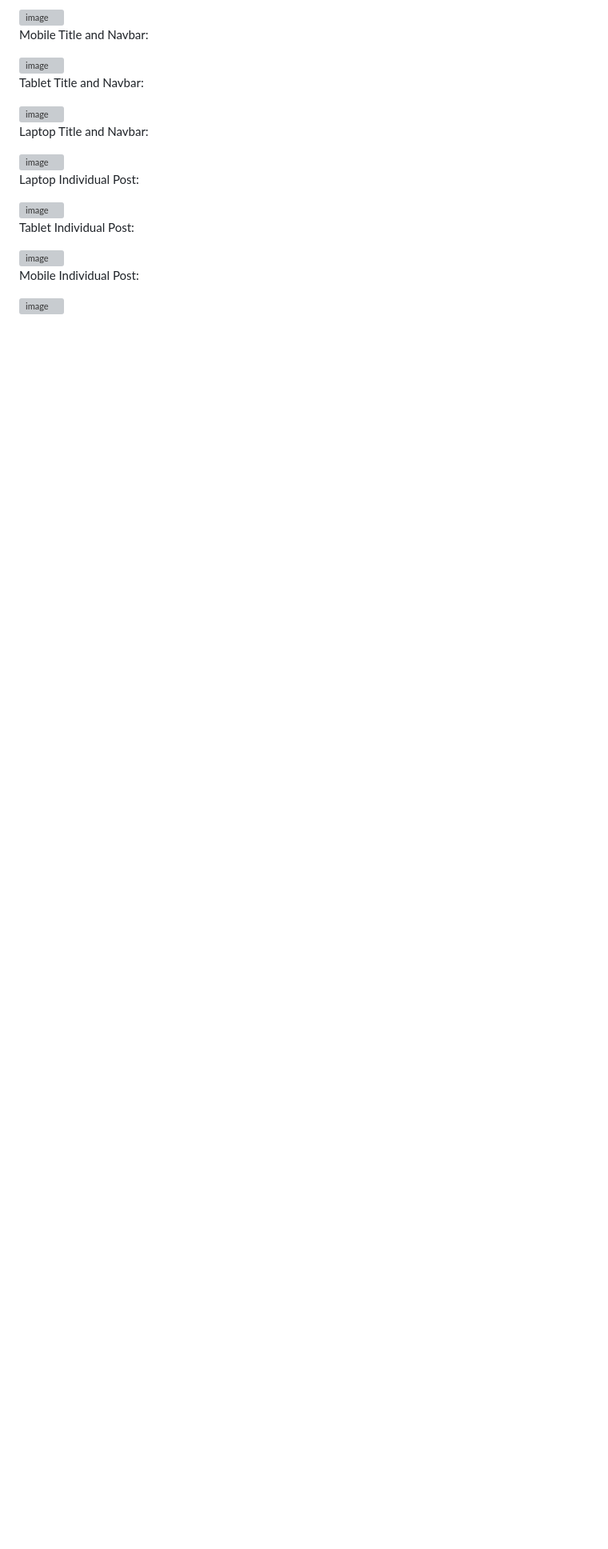
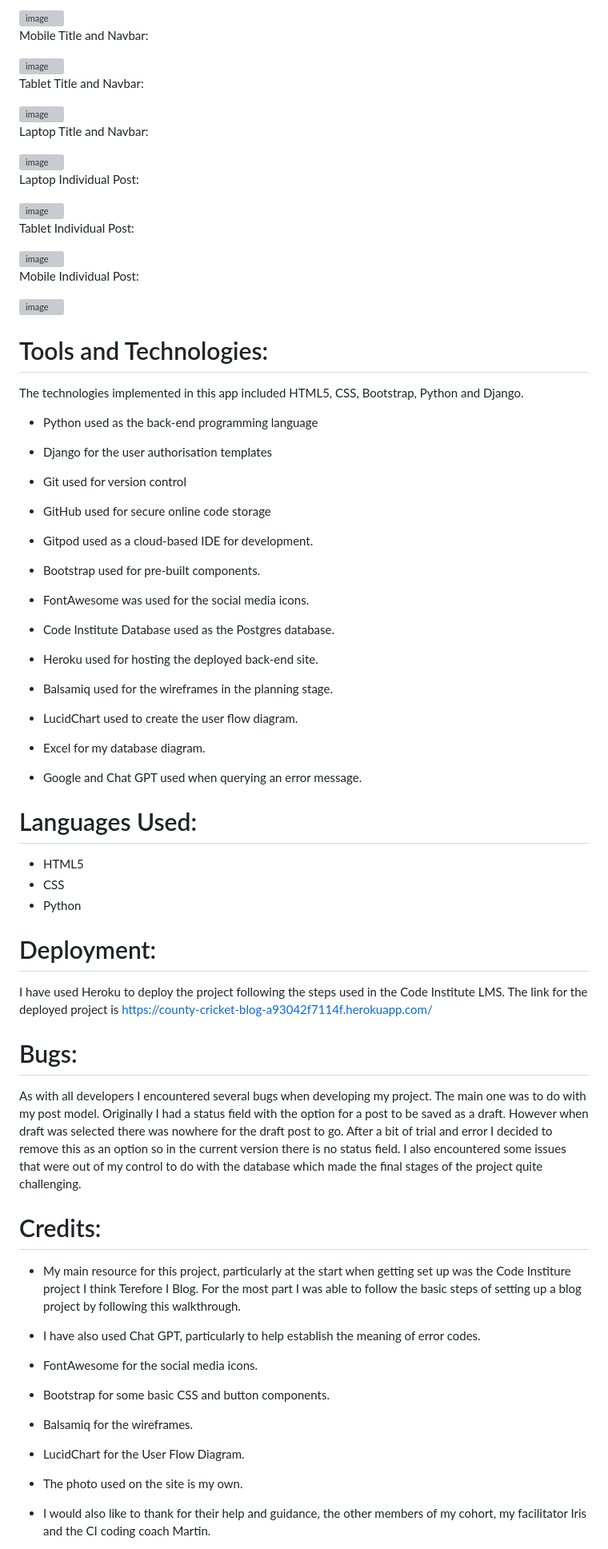
Before and after one commit to jambardev/County-Cricket-Tour-Blog, a Markdown page: README.md, the part around the change. Shown at 80% size. Drawn GitHub-style; blank space fills up the shorter version; grey boxes are pictures that could not be loaded.

```diff
--- a/README.md
+++ b/README.md
@@ -272,4 +272,52 @@ Mobile Individual Post:
 
 <img width="272" alt="image" src="https://github.com/user-attachments/assets/a9d1b320-99fe-4879-96a7-1a07c9242831">
 
-<br>
+# Tools and Technologies:
+
+The technologies implemented in this app included HTML5, CSS, Bootstrap, Python and Django.
+
+* Python used as the back-end programming language
+* Django for the user authorisation templates
+* Git used for version control
+* GitHub used for secure online code storage
+* Gitpod used as a cloud-based IDE for development.
+* Bootstrap used for pre-built components.
+* FontAwesome was used for the social media icons.
+* Code Institute Database used as the Postgres database.
+* Heroku used for hosting the deployed back-end site.
+* Balsamiq used for the wireframes in the planning stage.
+* LucidChart used to create the user flow diagram.
+* Excel for my database diagram.
+
+* Google and Chat GPT used when querying an error message.
+
+# Languages Used:
+* HTML5
+* CSS
+* Python
+
+# Deployment:
+
+I have used Heroku to deploy the project following the steps used in the Code Institute LMS. The link for the deployed project is https://county-cricket-blog-a93042f7114f.herokuapp.com/
+
+# Bugs:
+
+As with all developers I encountered several bugs when developing my project. The main one was to do with my post model. Originally I had a status field with the option for a post to be saved as a draft. However when draft was selected there was nowhere for the draft post to go. After a bit of trial and error I decided to remove this as an option so in the current version there is no status field. I also encountered some issues that were out of my control to do with the database which made the final stages of the project quite challenging.
+
+# Credits:
+
+* My main resource for this project, particularly at the start when getting set up was the Code Institure project I think Terefore I Blog. For the most part I was able to follow the basic steps of setting up a blog project by following this walkthrough.
+
+* I have also used Chat GPT, particularly to help establish the meaning of error codes.
+
+* FontAwesome for the social media icons.
+
+* Bootstrap for some basic CSS and button components.
+
+* Balsamiq for the wireframes.
+
+* LucidChart for the User Flow Diagram.
+
+* The photo used on the site is my own.
+
+* I would also like to thank for their help and guidance, the other members of my cohort, my facilitator Iris and the CI coding coach Martin.
```
